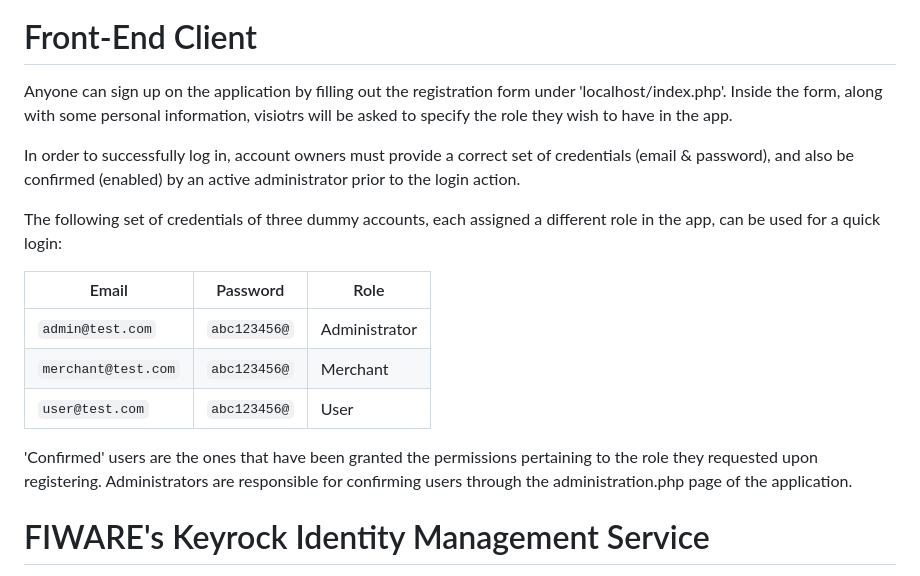
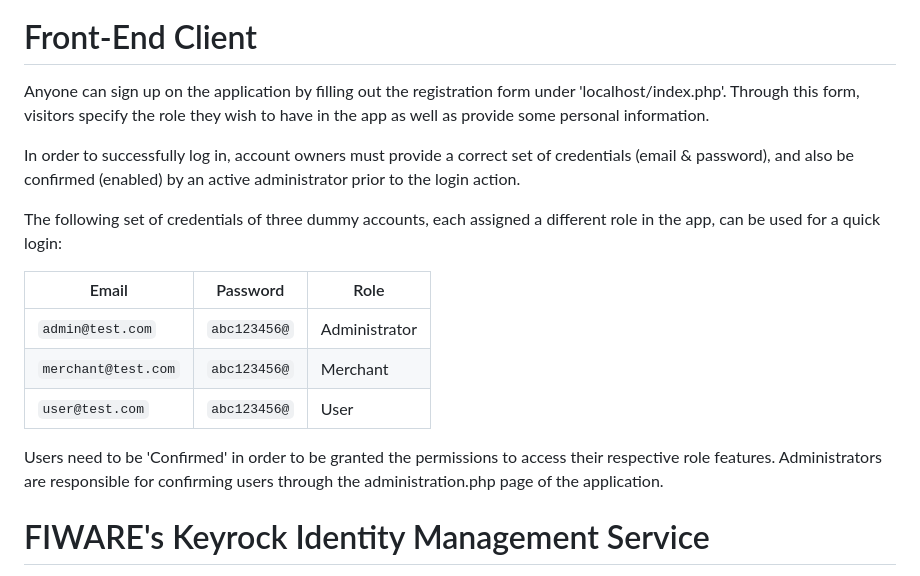
Before and after one commit to pkalaitzakis/e-commerce-web-app, a Markdown page: README.md, the part around the change. Rendered like a GitHub page.

```diff
--- a/README.md
+++ b/README.md
@@ -23,8 +23,7 @@ Here is a scheme of the architecture used:
 
 # Front-End Client
 Anyone can sign up on the application by filling out the registration form under 'localhost/index.php'.
-Inside the form, along with some personal information, visiotrs will be asked to specify the role they
-wish to have in the app.
+Through this form, visitors specify the role they wish to have in the app as well as provide some personal information.
 
 In order to successfully log in, account owners must provide a correct set of credentials (email & password),
 and also be confirmed (enabled) by an active administrator prior to the login action.
@@ -38,8 +37,7 @@ different role in the app, can be used for a quick login:
 | `merchant@test.com` | `abc123456@` | Merchant |
 | `user@test.com` | `abc123456@` | User |
 
-'Confirmed' users are the ones that have been granted the permissions pertaining to the role they requested upon
-registering. Administrators are responsible for confirming users through the administration.php page of the application.
+Users need to be 'Confirmed' in order to be granted the permissions to access their respective role features. Administrators are responsible for confirming users through the administration.php page of the application.
 
 # FIWARE's Keyrock Identity Management Service
 User authentication and authorization is implemented by utilizing FIWARE's identity management service. In short, Keyrock is a FIWARE sevice that allows a website provider (super-admin) to register their domain as an Application, and maintain a set of Roles (usergroups) with different Permissions regarding access to that application's resources. To this end, another docker container running MySQL is required for storing data detrimental to Keyrock's internal architecture. Each user's registration data is also stored inside the auto-generated IDM database, under the 'description' column of the 'users' table, by seperating each field with a ', ' delimiter. If you plan on fiddling with the Keyrock gui under localhost:3005, just to see how everything is setup, be mindful that if the user description field is altered, the administration page of the front-end client might show unexpected behaviour. FIWARE provides a pre-built REST API that is utilized for communicating with Keyrock service while browsing the application, by forwarding HTTP requests to it with cURL in PHP.
```
